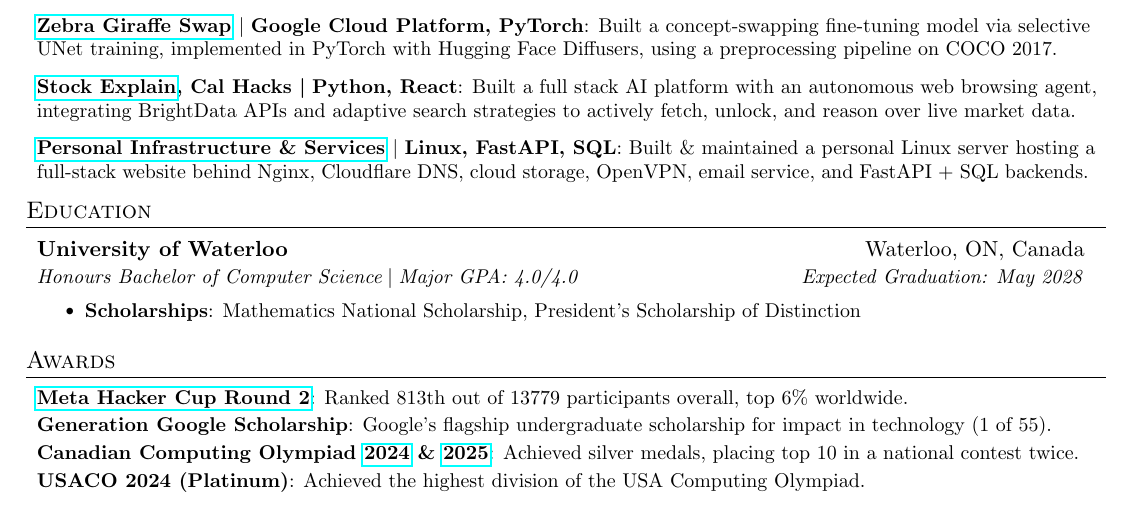
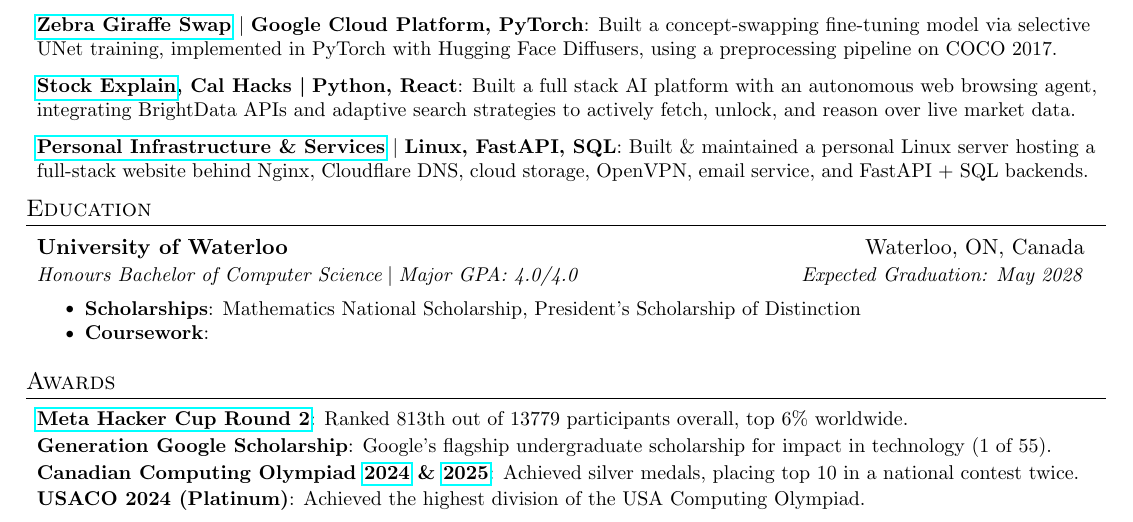
Before and after one commit to AustinBoyuJiang/Austin_Jiang_Resume, a LaTeX CV (Austin_Jiang_Resume.tex): part of the page, cut so that both start at the same text. Compiled offline with pdfLaTeX.

Commit message:
Jan 15, 2026, 6:11 PM

```diff
--- a/Austin_Jiang_Resume.tex
+++ b/Austin_Jiang_Resume.tex
@@ -176,6 +176,7 @@
 
       \resumeItemListStart
       \resumeItem{Scholarships}{Mathematics National Scholarship, President’s Scholarship of Distinction}
+      \resumeItem{Coursework}{}
       \resumeItemListEnd
   \resumeSubHeadingListEnd
 
```
Also changed, not shown: Austin_Jiang_Resume.pdf.
